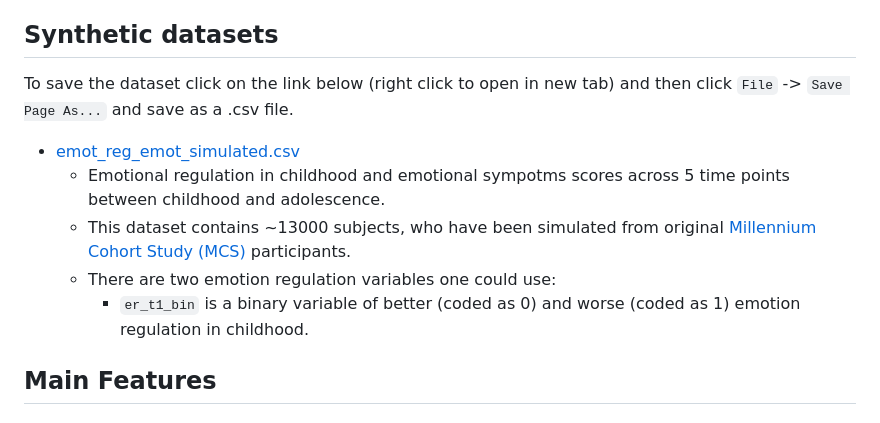
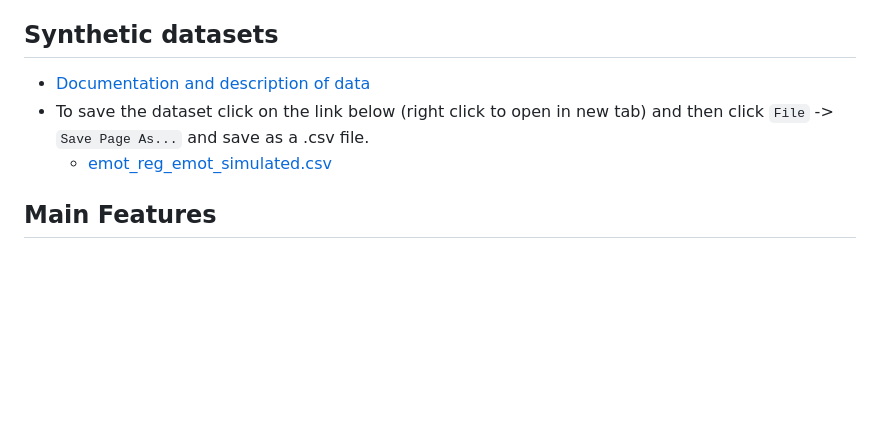
Before and after one commit to TIDAL-modelling/TIDAL, a Markdown page: README.md, the part around the change. Rendered like a GitHub page; blank space fills up the shorter version.

```diff
--- a/README.md
+++ b/README.md
@@ -32,13 +32,10 @@ https://tidal.shinyapps.io/tidalapp/
 To use this tool online please do not upload any sensitive data. Only use the [synthetic datasets](data/), described below.
 
 ## Synthetic datasets
-To save the dataset click on the link below (right click to open in new tab) and then click `File` -> `Save Page As...` and save as a .csv file.
+  * [Documentation and description of data](https://github.com/AmeliaES/TIDAL/blob/documentation/data/README.md)
+  * To save the dataset click on the link below (right click to open in new tab) and then click `File` -> `Save Page As...` and save as a .csv file.
+       * [emot_reg_emot_simulated.csv](https://raw.githubusercontent.com/AmeliaES/TIDAL/main/data/emot_reg_emot_simulated.csv)
 
-* [emot_reg_emot_simulated.csv](https://raw.githubusercontent.com/AmeliaES/TIDAL/main/data/emot_reg_emot_simulated.csv)
-  * Emotional regulation in childhood and emotional sympotms scores across 5 time points between childhood and adolescence.
-  * This dataset contains ~13000 subjects, who have been simulated from original [Millennium Cohort Study (MCS)](https://cls.ucl.ac.uk/cls-studies/millennium-cohort-study/) participants.
-  * There are two emotion regulation variables one could use:
-      * `er_t1_bin` is a binary variable of better (coded as 0) and worse (coded as 1) emotion regulation in childhood.
 
 ## Main Features
 
```
